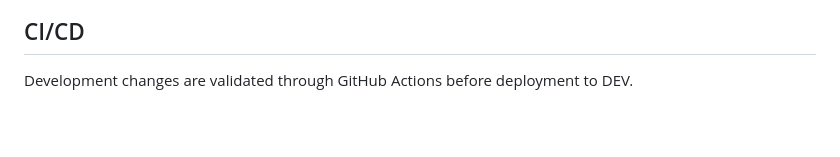
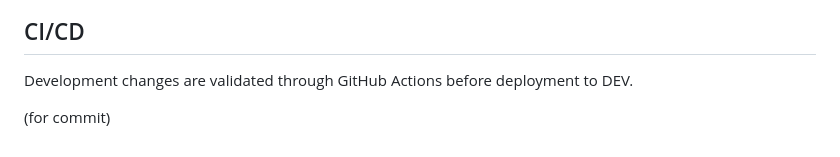
Before and after one commit to Urffin-Juss/rwl_crm, a Markdown page: README.md, the part around the change. Drawn GitHub-style; blank space fills up the shorter version.

Commit message:
checkpoint

```diff
--- a/README.md
+++ b/README.md
@@ -113,3 +113,5 @@
 ## CI/CD
 
 Development changes are validated through GitHub Actions before deployment to DEV.
+
+(for commit)
```
